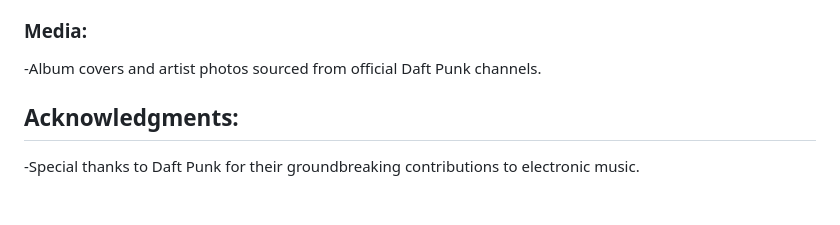
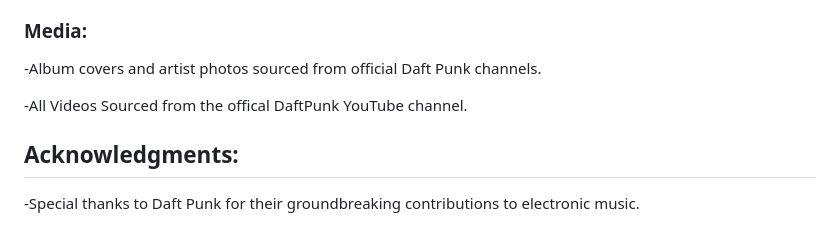
Before and after one commit to SBCODER19/daftpunk-project1, a Markdown page: README.md, the part around one of its changes. GitHub-like rendering; blank space fills up the shorter version.

Commit message:
feat:added credits

```diff
--- a/README.md
+++ b/README.md
@@ -165,6 +165,8 @@ Desktop: Performance score of 64, Accessibility score of 92, Best Practices scor
 
 -Album covers and artist photos sourced from official Daft Punk channels.
 
+-All Videos Sourced from the offical DaftPunk YouTube channel.
+
 ## Acknowledgments:
 
 -Special thanks to Daft Punk for their groundbreaking contributions to electronic music.
```
Also changed, not shown: other parts of README.md (+1 -1 lines).
